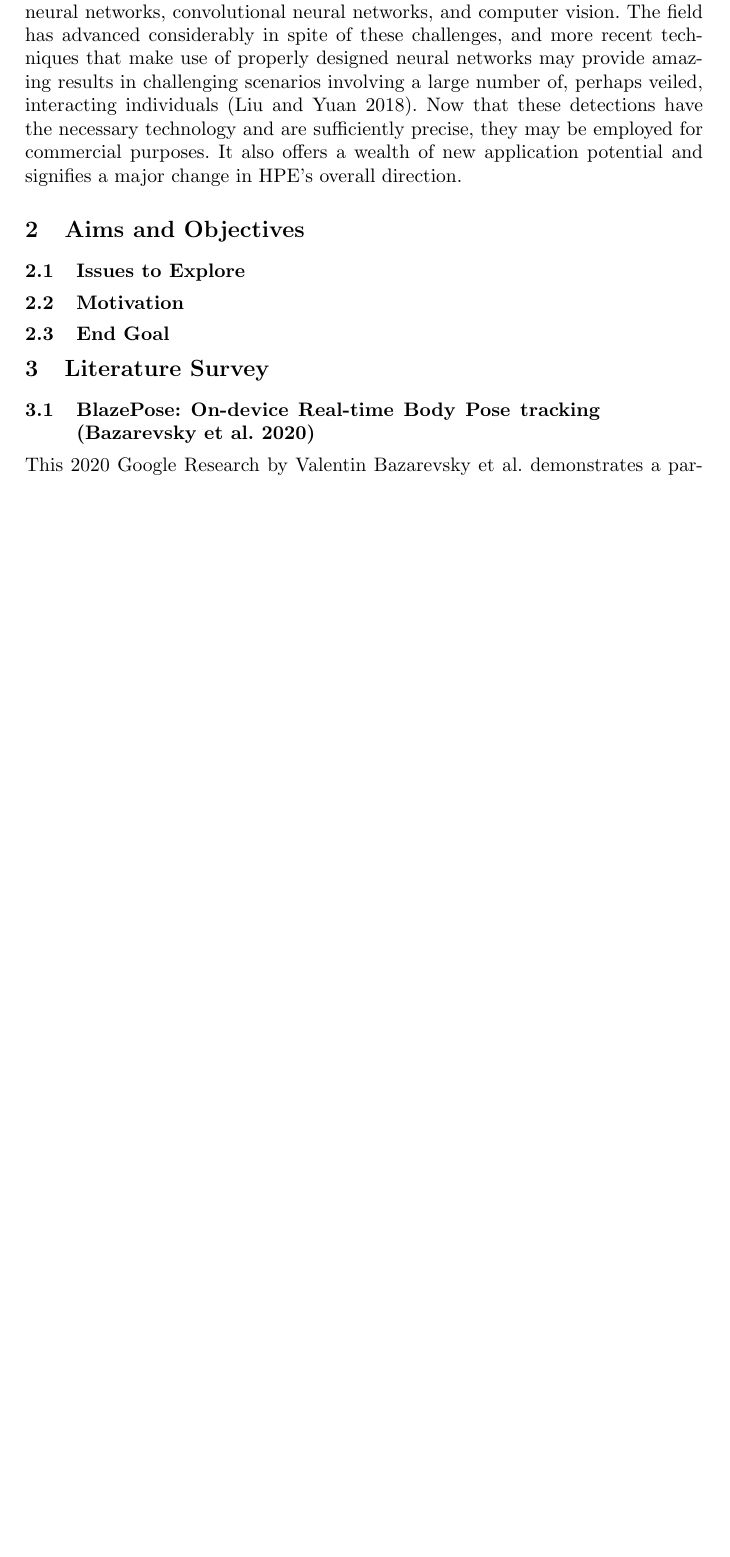
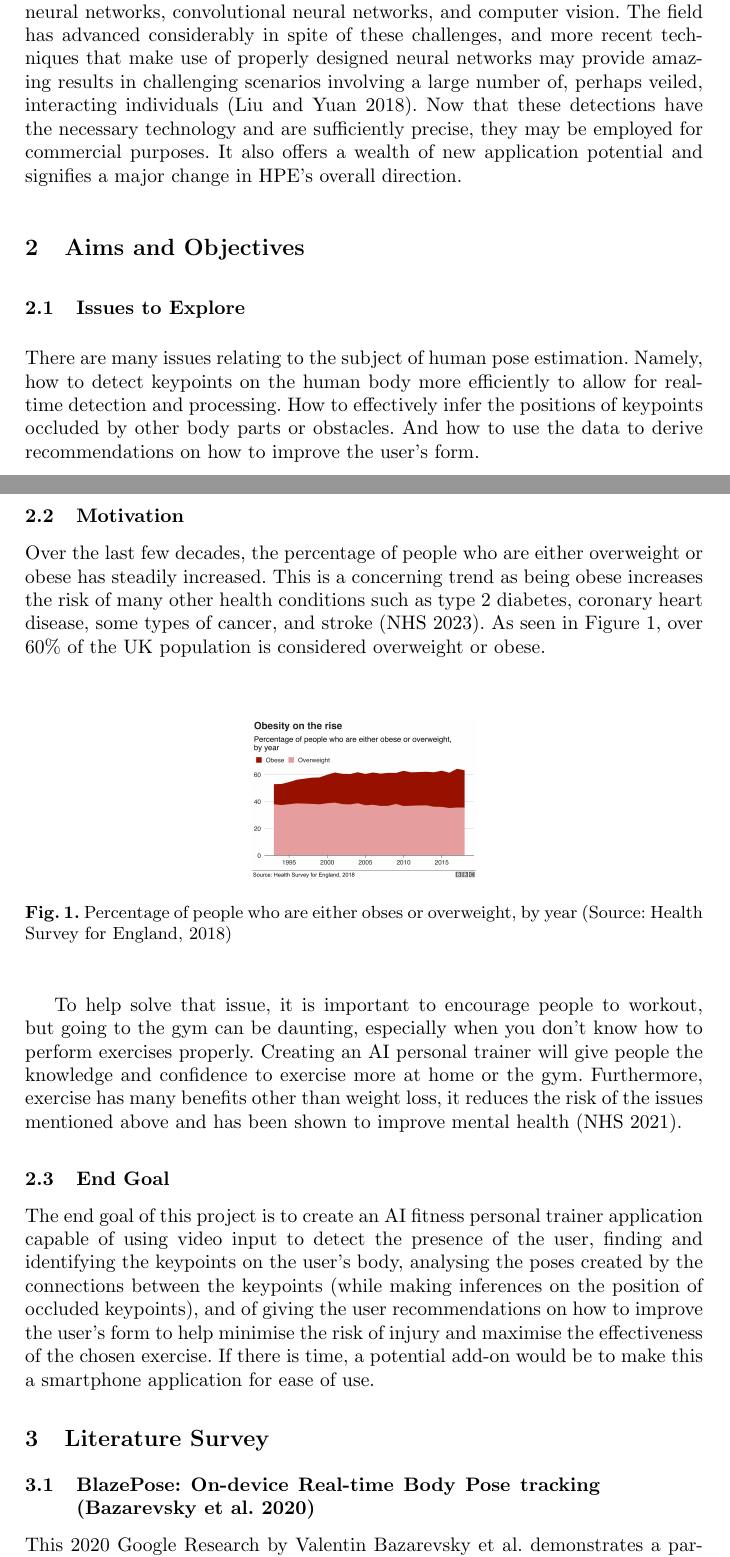
Before and after one commit to gdtdavies/CV_Personal_Trainer, a LaTeX paper (papers/proposal/main.tex): part of page 2 of 8 before the commit and two parts of pages 2 and 3 of 9 after it, the two joined at a grey line, cut so that both start at the same text, the shorter picture padded with empty space. Compiled offline with pdfLaTeX.

Commit message:
Complete Aims and Objectives

```diff
--- a/papers/proposal/main.tex
+++ b/papers/proposal/main.tex
@@ -66,10 +66,21 @@
 \section{Aims and Objectives} % ~300 words
 %You should formulate these clearly, explaining what problems are to be explored and why they are worth exploring. You should have a single overarching aim that comprises your overall research question.
     \subsection{Issues to Explore}
+        There are many issues relating to the subject of human pose estimation. Namely, how to detect keypoints on the human body more efficiently to allow for real-time detection and processing. How to effectively infer the positions of keypoints occluded by other body parts or obstacles. And how to use the data to derive recommendations on how to improve the user's form.
 
     \subsection{Motivation}
+        Over the last few decades, the percentage of people who are either overweight or obese has steadily increased. This is a concerning trend as being obese increases the risk of many other health conditions such as type 2 diabetes, coronary heart disease, some types of cancer, and stroke \parencite{NHS-obesity}. As seen in Figure~\ref{fig:obesity}, over 60\% of the UK population is considered overweight or obese. \\
+
+        \begin{figure}[htbp]
+            \centering
+            \includegraphics[width=0.33\textwidth]{figures/obesity.png}
+            \caption{Percentage of people who are either obses or overweight, by year (Source: Health Survey for England, 2018)}\label{fig:obesity}
+        \end{figure}
+
+        To help solve that issue, it is important to encourage people to workout, but going to the gym can be daunting, especially when you don't know how to perform exercises properly. Creating an AI personal trainer will give people the knowledge and confidence to exercise more at home or the gym. Furthermore, exercise has many benefits other than weight loss, it reduces the risk of the issues mentioned above and has been shown to improve mental health \parencite{NHS-benefits}.
 
     \subsection{End Goal}
+        The end goal of this project is to create an AI fitness personal trainer application capable of using video input to detect the presence of the user, finding and identifying the keypoints on the user's body, analysing the poses created by the connections between the keypoints (while making inferences on the position of occluded keypoints), and of giving the user recommendations on how to improve the user's form to help minimise the risk of injury and maximise the effectiveness of the chosen exercise. If there is time, a potential add-on would be to make this a smartphone application for ease of use.
 
 
 \section{Literature Survey} % ~700 words
```
Also changed, not shown: papers/proposal/ref.bib (+16 -0 lines), papers/proposal/figures/obesity.png (added), papers/proposal/main.pdf, papers/proposal/main.tex (2 more changed lines).
